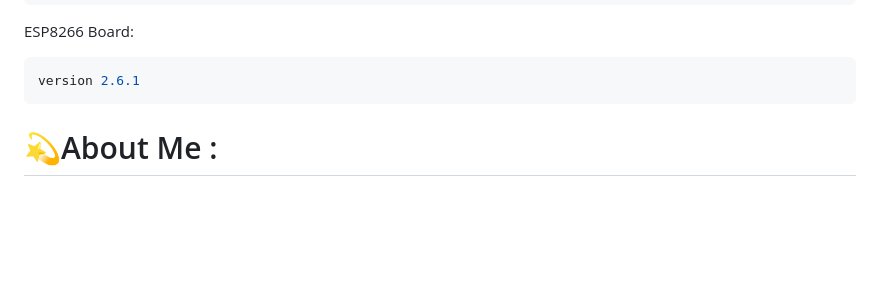
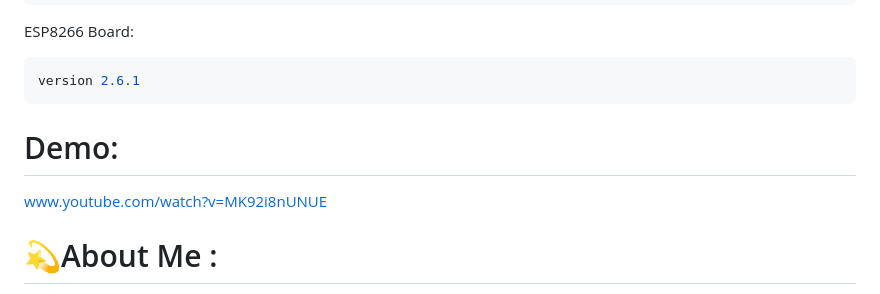
Before and after one commit to VinhCao09/RFIDAttendance_WirelessTechnologyProject, a Markdown page: README.md, the part around the change. GitHub-like rendering; blank space fills up the shorter version.

````diff
--- a/README.md
+++ b/README.md
@@ -63,6 +63,8 @@ ESP8266 Board:
 ```bash
 version 2.6.1
 ```
+# Demo:
+www.youtube.com/watch?v=MK92i8nUNUE
 
 # 💫About Me :
 Hello 👋I am Vinh. I'm studying HCMC University of Technology and Education
````
